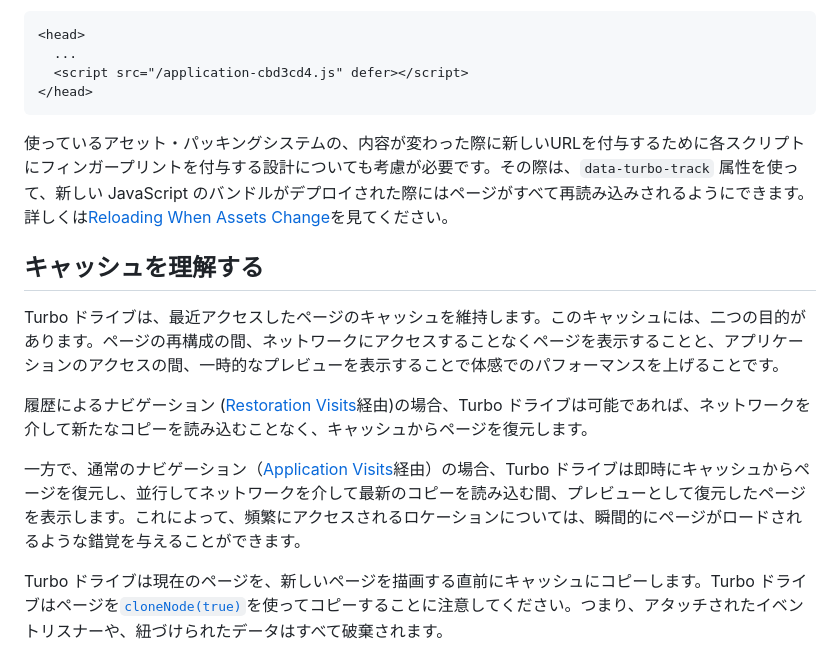
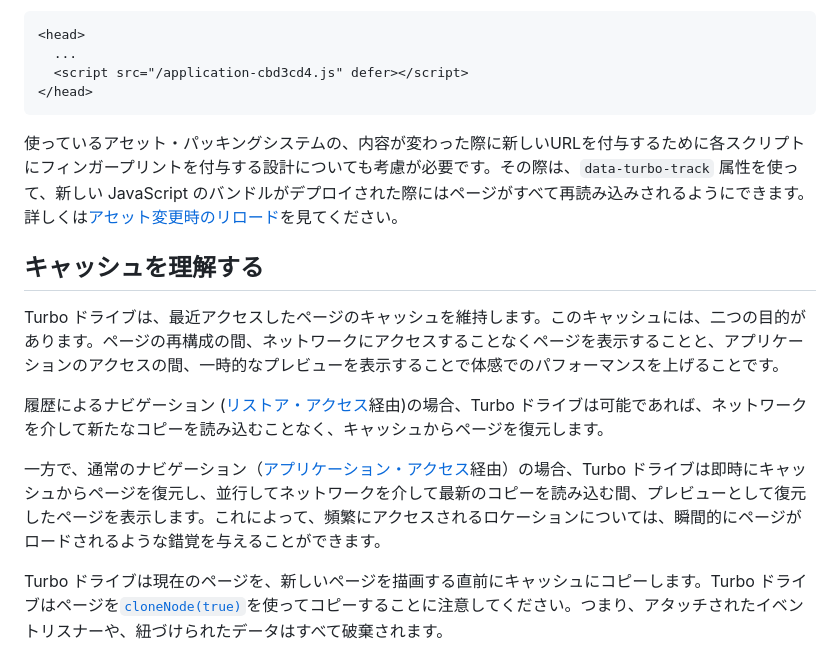
Before and after one commit to everyleaf/hotwire_ja, a Markdown page: turbo/handbook/building.md, the part around the change printed below. Rendered like a GitHub page.

Commit message:
buildingのリンク切れを修正

````diff
--- a/turbo/handbook/building.md
+++ b/turbo/handbook/building.md
@@ -33,16 +33,16 @@ Turbo ドライブはページの `<body>` 内にある `<script>` 要素を、
 </head>
 ```
 
-使っているアセット・パッキングシステムの、内容が変わった際に新しいURLを付与するために各スクリプトにフィンガープリントを付与する設計についても考慮が必要です。その際は、`data-turbo-track` 属性を使って、新しい JavaScript のバンドルがデプロイされた際にはページがすべて再読み込みされるようにできます。詳しくは[Reloading When Assets Change](/handbook/drive#reloading-when-assets-change)を見てください。
+使っているアセット・パッキングシステムの、内容が変わった際に新しいURLを付与するために各スクリプトにフィンガープリントを付与する設計についても考慮が必要です。その際は、`data-turbo-track` 属性を使って、新しい JavaScript のバンドルがデプロイされた際にはページがすべて再読み込みされるようにできます。詳しくは[アセット変更時のリロード](/turbo/handbook/drive#アセット変更時のリロード)を見てください。
 
 
 ## キャッシュを理解する
 
 Turbo ドライブは、最近アクセスしたページのキャッシュを維持します。このキャッシュには、二つの目的があります。ページの再構成の間、ネットワークにアクセスすることなくページを表示することと、アプリケーションのアクセスの間、一時的なプレビューを表示することで体感でのパフォーマンスを上げることです。
 
-履歴によるナビゲーション ([Restoration Visits](/handbook/drive#restoration-visits)経由)の場合、Turbo ドライブは可能であれば、ネットワークを介して新たなコピーを読み込むことなく、キャッシュからページを復元します。
+履歴によるナビゲーション ([リストア・アクセス](/turbo/handbook/drive#リストア・アクセス)経由)の場合、Turbo ドライブは可能であれば、ネットワークを介して新たなコピーを読み込むことなく、キャッシュからページを復元します。
 
-一方で、通常のナビゲーション（[Application Visits](/handbook/drive#application-visits)経由）の場合、Turbo ドライブは即時にキャッシュからページを復元し、並行してネットワークを介して最新のコピーを読み込む間、プレビューとして復元したページを表示します。これによって、頻繁にアクセスされるロケーションについては、瞬間的にページがロードされるような錯覚を与えることができます。
+一方で、通常のナビゲーション（[アプリケーション・アクセス](/turbo/handbook/drive#アプリケーション・アクセス)経由）の場合、Turbo ドライブは即時にキャッシュからページを復元し、並行してネットワークを介して最新のコピーを読み込む間、プレビューとして復元したページを表示します。これによって、頻繁にアクセスされるロケーションについては、瞬間的にページがロードされるような錯覚を与えることができます。
 
 Turbo ドライブは現在のページを、新しいページを描画する直前にキャッシュにコピーします。Turbo ドライブはページを[`cloneNode(true)`](https://developer.mozilla.org/ja/docs/Web/API/Node/cloneNode)を使ってコピーすることに注意してください。つまり、アタッチされたイベントリスナーや、紐づけられたデータはすべて破棄されます。
 
````
Also changed, not shown: other parts of turbo/handbook/building.md (+1 -1 lines).
